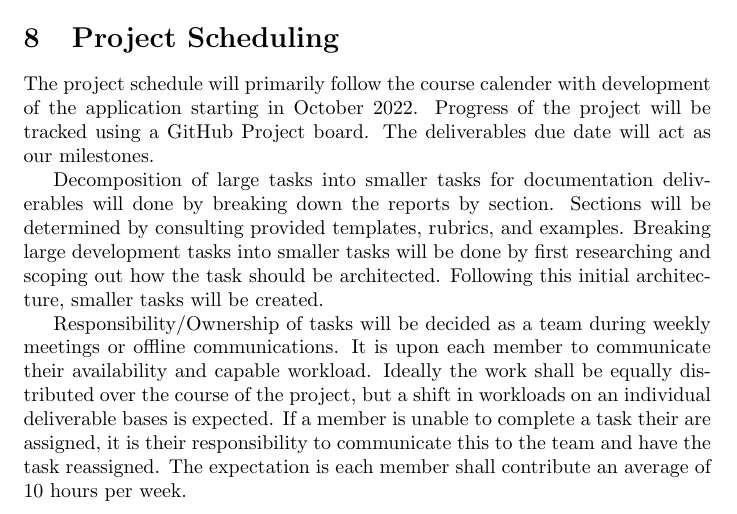
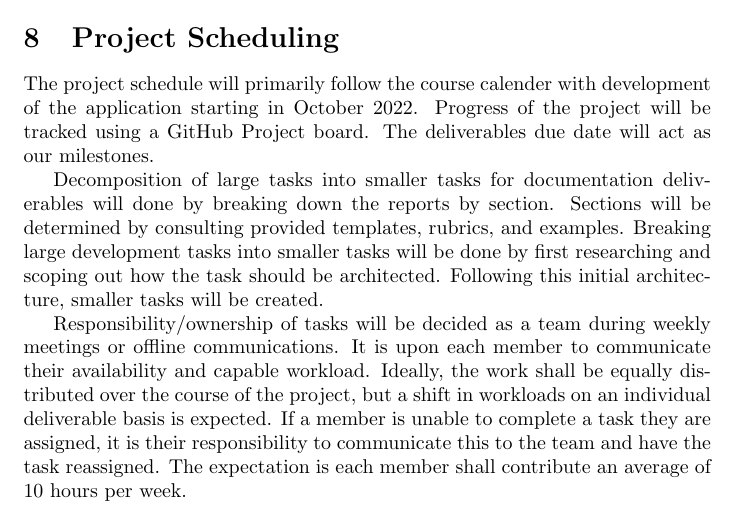
Before and after one commit to arkinmodi/project-sayyara, a LaTeX document (docs/DevelopmentPlan/DevelopmentPlan.tex): part of page 3 of 3, cut so that both start at the same text. Compiled offline with pdfLaTeX.

Commit message:
change requests, typos

```diff
--- a/docs/DevelopmentPlan/DevelopmentPlan.tex
+++ b/docs/DevelopmentPlan/DevelopmentPlan.tex
@@ -82,11 +82,11 @@ and examples. Breaking large development tasks into smaller tasks will be done b
 and scoping out how the task should be architected. Following this initial architecture, smaller
 tasks will be created.
 
-Responsibility/Ownership of tasks will be decided as a team during weekly meetings or offline
+Responsibility/ownership of tasks will be decided as a team during weekly meetings or offline
 communications. It is upon each member to communicate their availability and capable workload.
-Ideally the work shall be equally distributed over the course of the project, but a shift in
-workloads on an individual deliverable bases is expected. If a member is unable to complete a task
-their are assigned, it is their responsibility to communicate this to the team and have the task
+Ideally, the work shall be equally distributed over the course of the project, but a shift in
+workloads on an individual deliverable basis is expected. If a member is unable to complete a task
+they are assigned, it is their responsibility to communicate this to the team and have the task
 reassigned. The expectation is each member shall contribute an average of 10 hours per week.
 
 \end{document}
```
